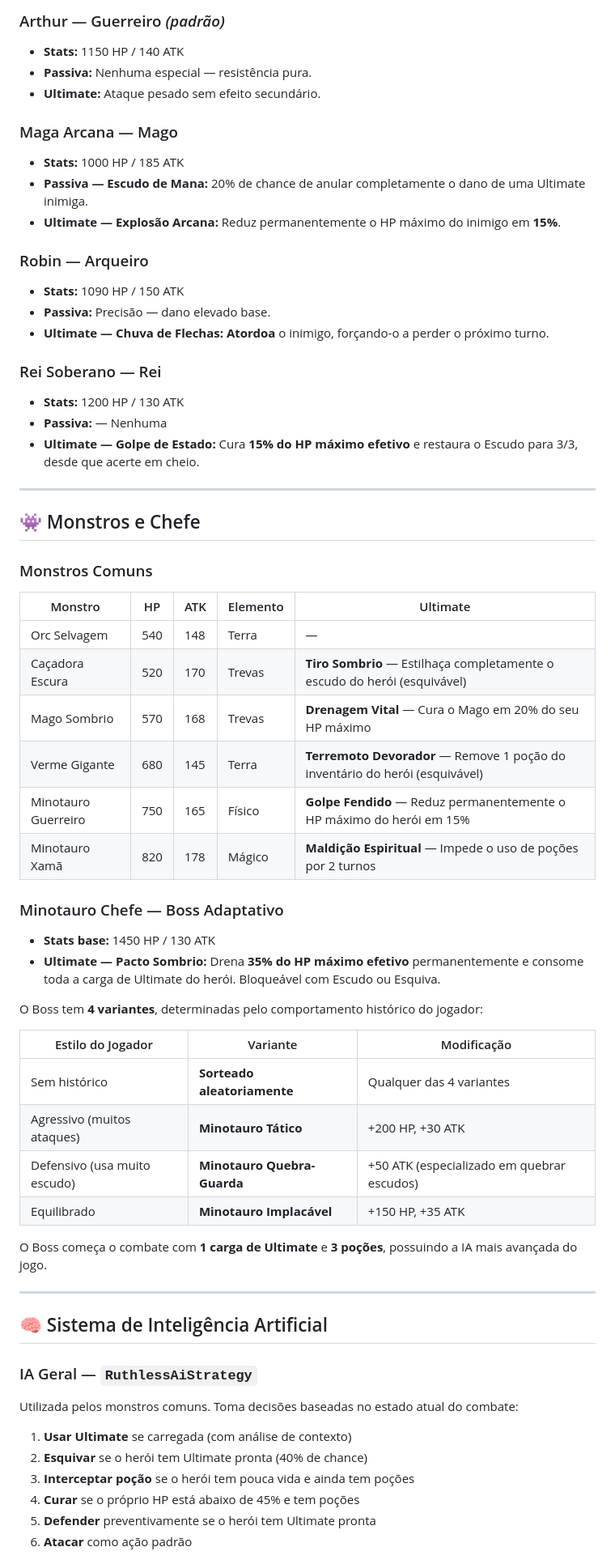
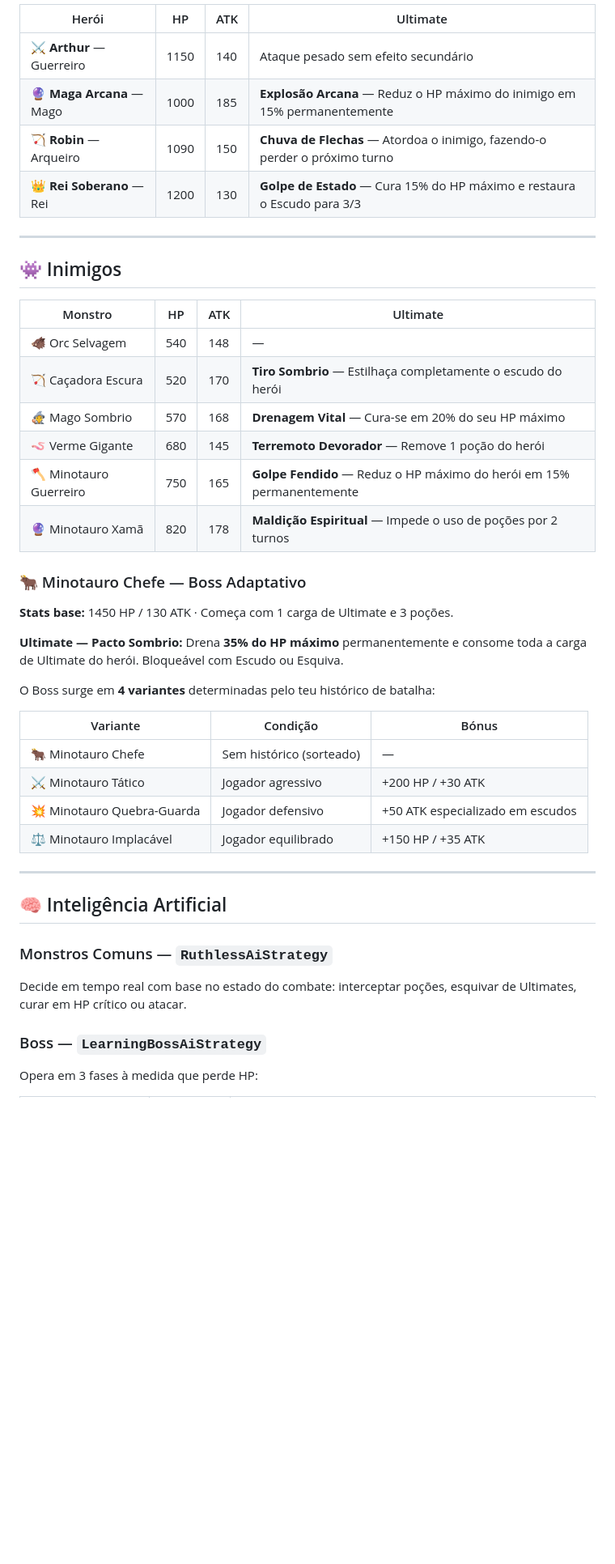
Before and after one commit to HenriqueCastro18/Arena-RPG, a Markdown page: README.MD, the part around one of its changes. Shown at 81% size. Drawn GitHub-style; blank space fills up the shorter version.

```diff
--- a/README.MD
+++ b/README.MD
@@ -86,67 +78,47 @@ Uma ação desesperada. Sacrifica permanentemente **40% do HP máximo** em troca
 
-### Arthur — Guerreiro *(padrão)*
-- **Stats:** 1150 HP / 140 ATK
-- **Passiva:** Nenhuma especial — resistência pura.
-- **Ultimate:** Ataque pesado sem efeito secundário.
-
-### Maga Arcana — Mago
-- **Stats:** 1000 HP / 185 ATK
-- **Passiva — Escudo de Mana:** 20% de chance de anular completamente o dano de uma Ultimate inimiga.
-- **Ultimate — Explosão Arcana:** Reduz permanentemente o HP máximo do inimigo em **15%**.
-
-### Robin — Arqueiro
-- **Stats:** 1090 HP / 150 ATK
-- **Passiva:** Precisão — dano elevado base.
-- **Ultimate — Chuva de Flechas:** **Atordoa** o inimigo, forçando-o a perder o próximo turno.
-
-### Rei Soberano — Rei
-- **Stats:** 1200 HP / 130 ATK
-- **Passiva:** — Nenhuma
-- **Ultimate — Golpe de Estado:** Cura **15% do HP máximo efetivo** e restaura o Escudo para 3/3, desde que acerte em cheio.
+| Herói | HP | ATK | Ultimate |
+|---|---|---|---|
+| ⚔️ **Arthur** — Guerreiro | 1150 | 140 | Ataque pesado sem efeito secundário |
+| 🔮 **Maga Arcana** — Mago | 1000 | 185 | **Explosão Arcana** — Reduz o HP máximo do inimigo em 15% permanentemente |
+| 🏹 **Robin** — Arqueiro | 1090 | 150 | **Chuva de Flechas** — Atordoa o inimigo, fazendo-o perder o próximo turno |
+| 👑 **Rei Soberano** — Rei | 1200 | 130 | **Golpe de Estado** — Cura 15% do HP máximo e restaura o Escudo para 3/3 |
 
 ---
 
-## 👾 Monstros e Chefe
+## 👾 Inimigos
 
-### Monstros Comuns
+| Monstro | HP | ATK | Ultimate |
+|---|---|---|---|
+| 🐗 Orc Selvagem | 540 | 148 | — |
+| 🏹 Caçadora Escura | 520 | 170 | **Tiro Sombrio** — Estilhaça completamente o escudo do herói |
+| 🧙 Mago Sombrio | 570 | 168 | **Drenagem Vital** — Cura-se em 20% do seu HP máximo |
+| 🪱 Verme Gigante | 680 | 145 | **Terremoto Devorador** — Remove 1 poção do herói |
+| 🪓 Minotauro Guerreiro | 750 | 165 | **Golpe Fendido** — Reduz o HP máximo do herói em 15% permanentemente |
+| 🔮 Minotauro Xamã | 820 | 178 | **Maldição Espiritual** — Impede o uso de poções por 2 turnos |
 
-| Monstro | HP | ATK | Elemento | Ultimate |
-|---|---|---|---|---|
-| Orc Selvagem | 540 | 148 | Terra | — |
-| Caçadora Escura | 520 | 170 | Trevas | **Tiro Sombrio** — Estilhaça completamente o escudo do herói (esquivável) |
-| Mago Sombrio | 570 | 168 | Trevas | **Drenagem Vital** — Cura o Mago em 20% do seu HP máximo |
-| Verme Gigante | 680 | 145 | Terra | **Terremoto Devorador** — Remove 1 poção do inventário do herói (esquivável) |
-| Minotauro Guerreiro | 750 | 165 | Físico | **Golpe Fendido** — Reduz permanentemente o HP máximo do herói em 15% |
-| Minotauro Xamã | 820 | 178 | Mágico | **Maldição Espiritual** — Impede o uso de poções por 2 turnos |
+### 🐂 Minotauro Chefe — Boss Adaptativo
 
-### Minotauro Chefe — Boss Adaptativo
+**Stats base:** 1450 HP / 130 ATK · Começa com 1 carga de Ultimate e 3 poções.
 
-- **Stats base:** 1450 HP / 130 ATK
-- **Ultimate — Pacto Sombrio:** Drena **35% do HP máximo efetivo** permanentemente e consome toda a carga de Ultimate do herói. Bloqueável com Escudo ou Esquiva.
+**Ultimate — Pacto Sombrio:** Drena **35% do HP máximo** permanentemente e consome toda a carga de Ultimate do herói. Bloqueável com Escudo ou Esquiva.
 
-O Boss tem **4 variantes**, determinadas pelo comportamento histórico do jogador:
+O Boss surge em **4 variantes** determinadas pelo teu histórico de batalha:
 
-| Estilo do Jogador | Variante | Modificação |
+| Variante | Condição | Bónus |
 |---|---|---|
-| Sem histórico | **Sorteado aleatoriamente** | Qualquer das 4 variantes |
-| Agressivo (muitos ataques) | **Minotauro Tático** | +200 HP, +30 ATK |
-| Defensivo (usa muito escudo) | **Minotauro Quebra-Guarda** | +50 ATK (especializado em quebrar escudos) |
-| Equilibrado | **Minotauro Implacável** | +150 HP, +35 ATK |
-
-O Boss começa o combate com **1 carga de Ultimate** e **3 poções**, possuindo a IA mais avançada do jogo.
+| 🐂 Minotauro Chefe | Sem histórico (sorteado) | — |
+| ⚔️ Minotauro Tático | Jogador agressivo | +200 HP / +30 ATK |
+| 💥 Minotauro Quebra-Guarda | Jogador defensivo | +50 ATK especializado em escudos |
+| ⚖️ Minotauro Implacável | Jogador equilibrado | +150 HP / +35 ATK |
 
 ---
 
-## 🧠 Sistema de Inteligência Artificial
+## 🧠 Inteligência Artificial
 
-### IA Geral — `RuthlessAiStrategy`
+### Monstros Comuns — `RuthlessAiStrategy`
+Decide em tempo real com base no estado do combate: interceptar poções, esquivar de Ultimates, curar em HP crítico ou atacar.
 
-Utilizada pelos monstros comuns. Toma decisões baseadas no estado atual do combate:
+### Boss — `LearningBossAiStrategy`
 
-1. **Usar Ultimate** se carregada (com análise de contexto)
-2. **Esquivar** se o herói tem Ultimate pronta (40% de chance)
-3. **Interceptar poção** se o herói tem pouca vida e ainda tem poções
-4. **Curar** se o próprio HP está abaixo de 45% e tem poções
-5. **Defender** preventivamente se o herói tem Ultimate pronta
-6. **Atacar** como ação padrão
+Opera em 3 fases à medida que perde HP:
 
```
Also changed, not shown: other parts of README.MD (+114 -187 lines).
